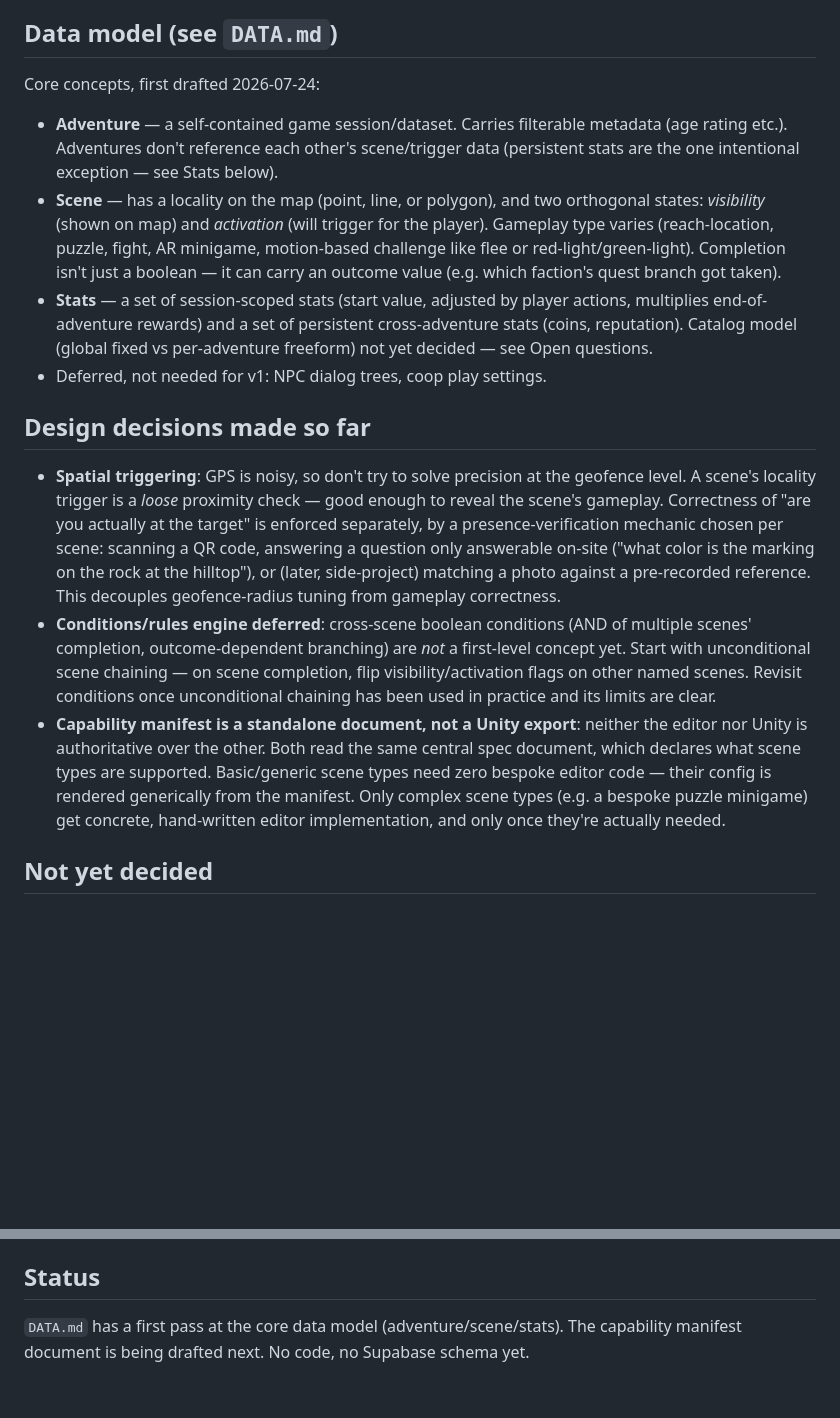
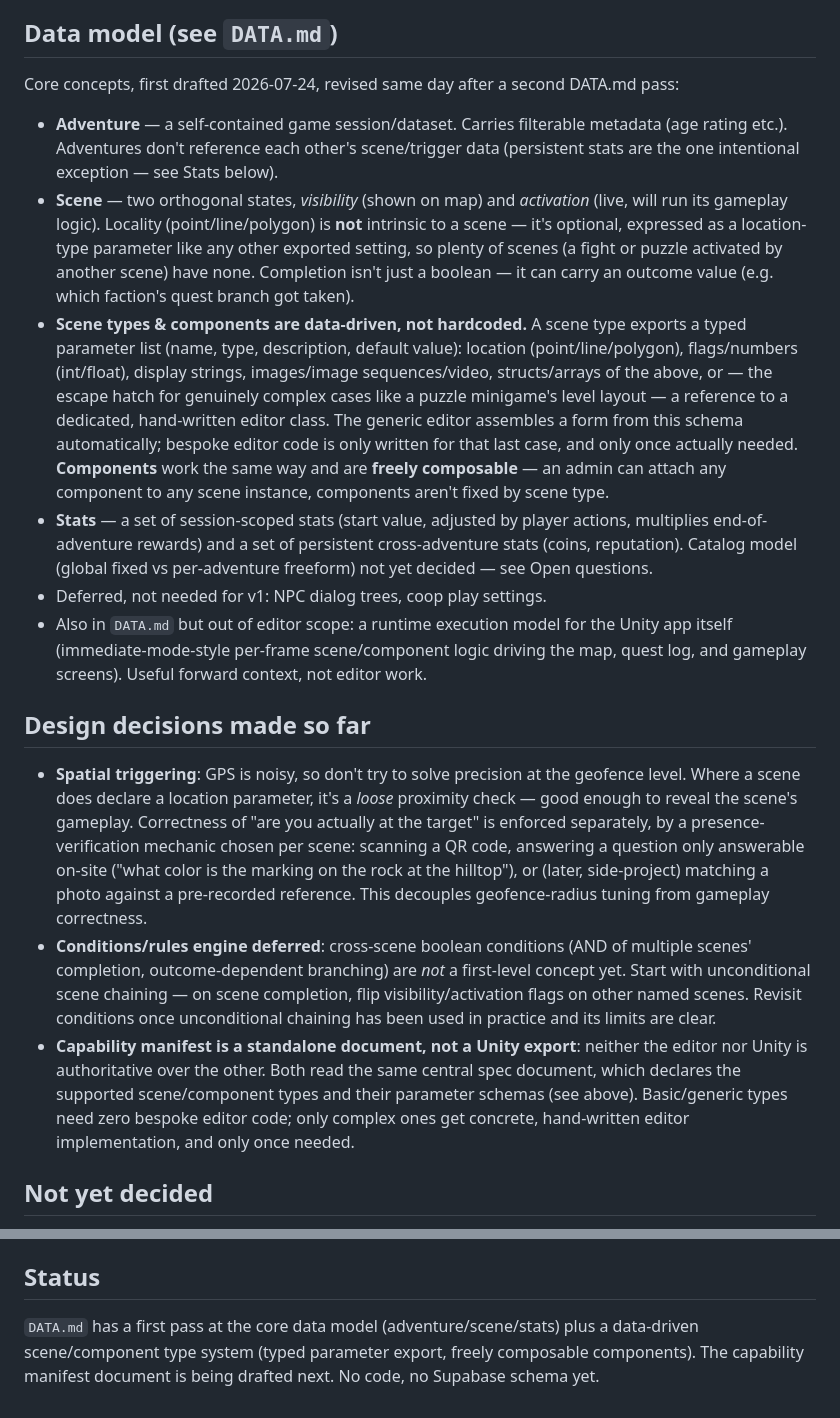
Before and after one commit to MoritzHamm/mtb_trailviewer, a Markdown page: game-editor/CLAUDE.md, 2 parts joined by grey strips. Rendered like a GitHub page; blank space fills up the shorter version.

Commit message:
clarifications in the .md files

```diff
--- a/game-editor/CLAUDE.md
+++ b/game-editor/CLAUDE.md
@@ -28,31 +28,45 @@ Key differences from `mtb-editor` (do not copy its patterns uncritically):
 
 ## Data model (see `DATA.md`)
 
-Core concepts, first drafted 2026-07-24:
+Core concepts, first drafted 2026-07-24, revised same day after a second DATA.md pass:
 - **Adventure** — a self-contained game session/dataset. Carries filterable metadata
   (age rating etc.). Adventures don't reference each other's scene/trigger data
   (persistent stats are the one intentional exception — see Stats below).
-- **Scene** — has a locality on the map (point, line, or polygon), and two orthogonal
-  states: *visibility* (shown on map) and *activation* (will trigger for the player).
-  Gameplay type varies (reach-location, puzzle, fight, AR minigame, motion-based
-  challenge like flee or red-light/green-light). Completion isn't just a boolean — it
-  can carry an outcome value (e.g. which faction's quest branch got taken).
+- **Scene** — two orthogonal states, *visibility* (shown on map) and *activation*
+  (live, will run its gameplay logic). Locality (point/line/polygon) is **not**
+  intrinsic to a scene — it's optional, expressed as a location-type parameter like
+  any other exported setting, so plenty of scenes (a fight or puzzle activated by
+  another scene) have none. Completion isn't just a boolean — it can carry an outcome
+  value (e.g. which faction's quest branch got taken).
+- **Scene types & components are data-driven, not hardcoded.** A scene type exports a
+  typed parameter list (name, type, description, default value): location
+  (point/line/polygon), flags/numbers (int/float), display strings, images/image
+  sequences/video, structs/arrays of the above, or — the escape hatch for genuinely
+  complex cases like a puzzle minigame's level layout — a reference to a dedicated,
+  hand-written editor class. The generic editor assembles a form from this schema
+  automatically; bespoke editor code is only written for that last case, and only once
+  actually needed. **Components** work the same way and are **freely composable** — an
+  admin can attach any component to any scene instance, components aren't fixed by
+  scene type.
 - **Stats** — a set of session-scoped stats (start value, adjusted by player actions,
   multiplies end-of-adventure rewards) and a set of persistent cross-adventure stats
   (coins, reputation). Catalog model (global fixed vs per-adventure freeform) not yet
   decided — see Open questions.
 - Deferred, not needed for v1: NPC dialog trees, coop play settings.
+- Also in `DATA.md` but out of editor scope: a runtime execution model for the Unity
+  app itself (immediate-mode-style per-frame scene/component logic driving the map,
+  quest log, and gameplay screens). Useful forward context, not editor work.
 
 ## Design decisions made so far
 
 - **Spatial triggering**: GPS is noisy, so don't try to solve precision at the
-  geofence level. A scene's locality trigger is a *loose* proximity check — good
-  enough to reveal the scene's gameplay. Correctness of "are you actually at the
-  target" is enforced separately, by a presence-verification mechanic chosen per
-  scene: scanning a QR code, answering a question only answerable on-site ("what
-  color is the marking on the rock at the hilltop"), or (later, side-project) matching
-  a photo against a pre-recorded reference. This decouples geofence-radius tuning from
-  gameplay correctness.
+  geofence level. Where a scene does declare a location parameter, it's a *loose*
+  proximity check — good enough to reveal the scene's gameplay. Correctness of "are
+  you actually at the target" is enforced separately, by a presence-verification
+  mechanic chosen per scene: scanning a QR code, answering a question only answerable
+  on-site ("what color is the marking on the rock at the hilltop"), or (later,
+  side-project) matching a photo against a pre-recorded reference. This decouples
+  geofence-radius tuning from gameplay correctness.
 - **Conditions/rules engine deferred**: cross-scene boolean conditions (AND of
   multiple scenes' completion, outcome-dependent branching) are *not* a first-level
   concept yet. Start with unconditional scene chaining — on scene completion, flip
@@ -60,10 +74,9 @@ Core concepts, first drafted 2026-07-24:
   unconditional chaining has been used in practice and its limits are clear.
 - **Capability manifest is a standalone document, not a Unity export**: neither the
   editor nor Unity is authoritative over the other. Both read the same central spec
-  document, which declares what scene types are supported. Basic/generic scene types
-  need zero bespoke editor code — their config is rendered generically from the
-  manifest. Only complex scene types (e.g. a bespoke puzzle minigame) get concrete,
-  hand-written editor implementation, and only once they're actually needed.
+  document, which declares the supported scene/component types and their parameter
+  schemas (see above). Basic/generic types need zero bespoke editor code; only complex
+  ones get concrete, hand-written editor implementation, and only once needed.
 
 ## Not yet decided
 
@@ -79,5 +92,7 @@ Core concepts, first drafted 2026-07-24:
 
 ## Status
 
-`DATA.md` has a first pass at the core data model (adventure/scene/stats). The
-capability manifest document is being drafted next. No code, no Supabase schema yet.
+`DATA.md` has a first pass at the core data model (adventure/scene/stats) plus a
+data-driven scene/component type system (typed parameter export, freely composable
+components). The capability manifest document is being drafted next. No code, no
+Supabase schema yet.
```
Also changed, not shown: game-editor/DATA.md (+1 -1 lines).
